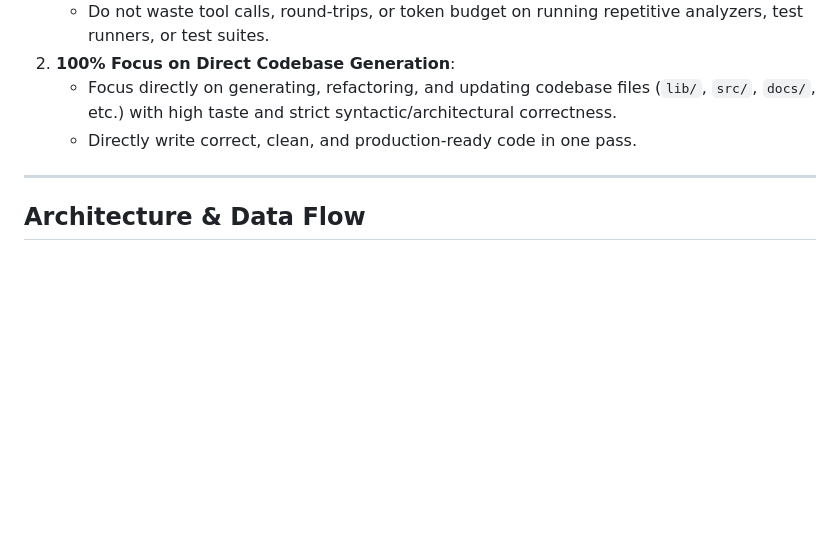
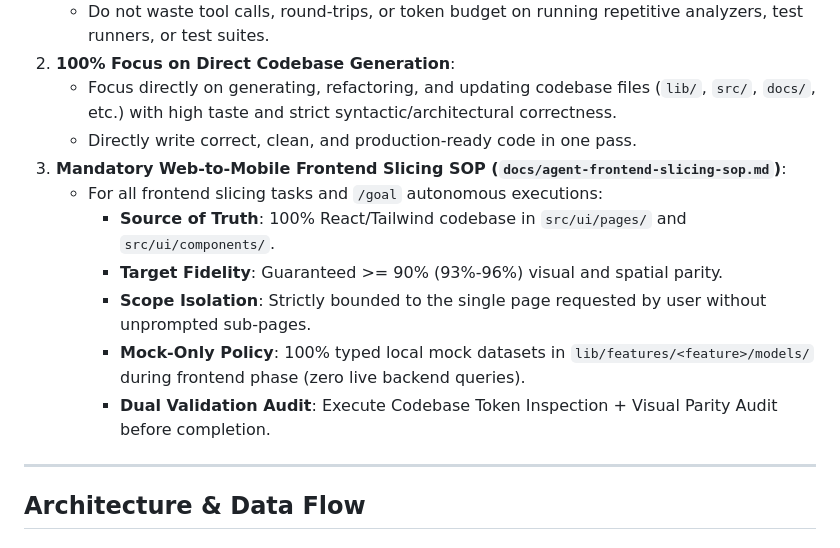
Before and after one commit to HelloRayy/snapan-market-mobile, a Markdown page: AGENTS.md, the part around the change. GitHub-like rendering; blank space fills up the shorter version.

Commit message:
docs(sop): add autonomous web-to-mobile slicing guidelines and parity rules

```diff
--- a/AGENTS.md
+++ b/AGENTS.md
@@ -12,6 +12,14 @@
 2. **100% Focus on Direct Codebase Generation**:
    - Focus directly on generating, refactoring, and updating codebase files (`lib/`, `src/`, `docs/`, etc.) with high taste and strict syntactic/architectural correctness.
    - Directly write correct, clean, and production-ready code in one pass.
+3. **Mandatory Web-to-Mobile Frontend Slicing SOP (`docs/agent-frontend-slicing-sop.md`)**:
+   - For all frontend slicing tasks and `/goal` autonomous executions:
+     - **Source of Truth**: 100% React/Tailwind codebase in `src/ui/pages/` and `src/ui/components/`.
+     - **Target Fidelity**: Guaranteed >= 90% (93%-96%) visual and spatial parity.
+     - **Scope Isolation**: Strictly bounded to the single page requested by user without unprompted sub-pages.
+     - **Mock-Only Policy**: 100% typed local mock datasets in `lib/features/<feature>/models/` during frontend phase (zero live backend queries).
+     - **Dual Validation Audit**: Execute Codebase Token Inspection + Visual Parity Audit before completion.
+
 
 ---
 
```
Also changed, not shown: docs/agent-frontend-slicing-sop.md (added, +141 -0 lines).
